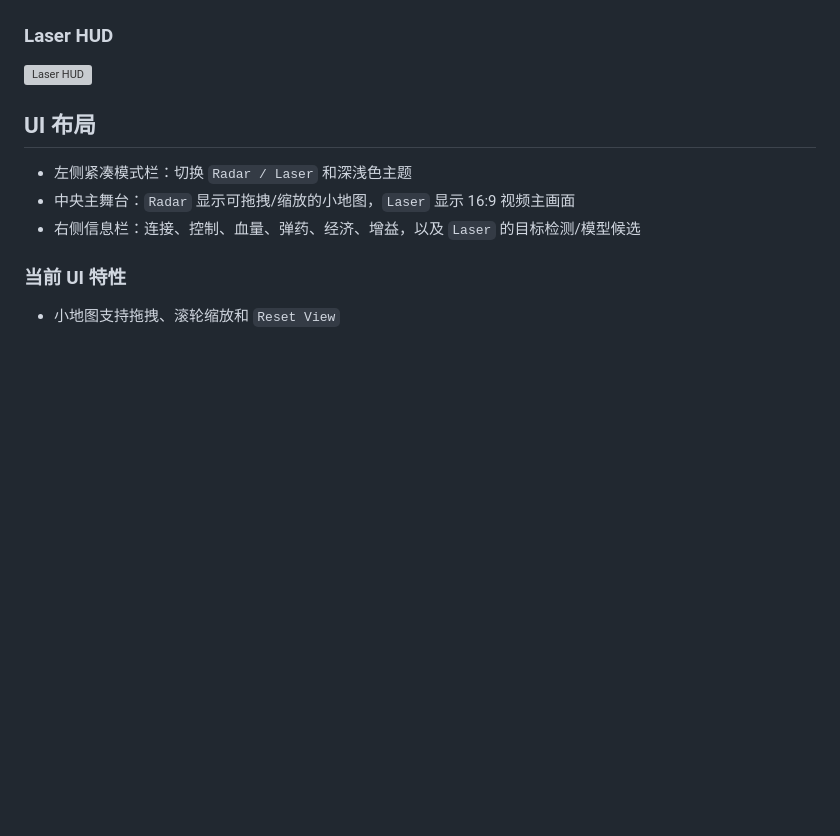
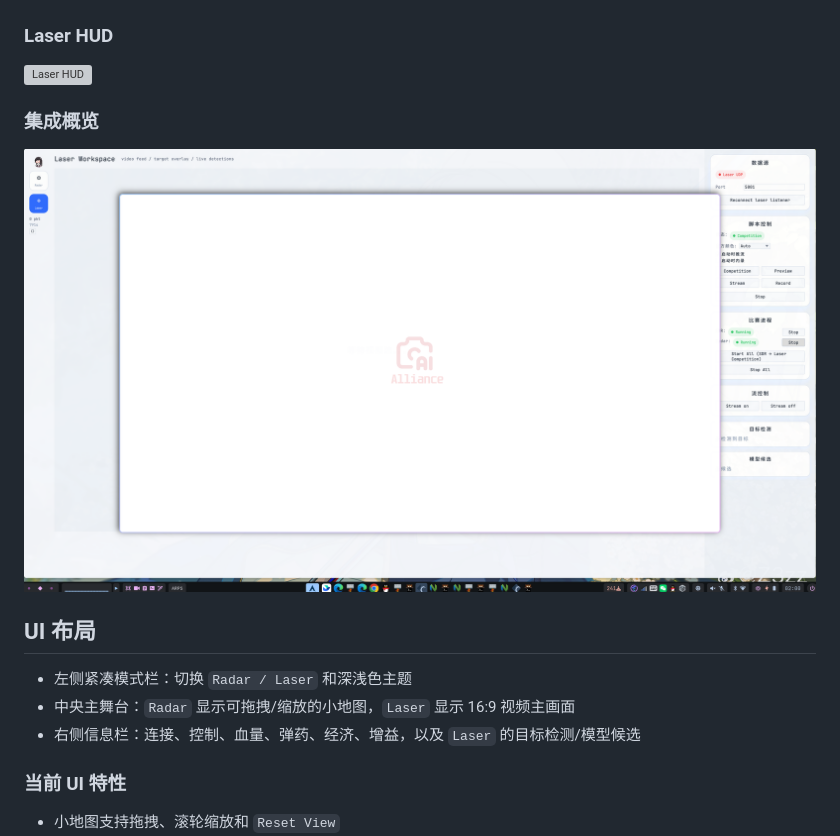
Before and after one commit to Yukikaze2233/radar-egui, a Markdown page: README.md, the part around the change. GitHub-like rendering; pictures changed too: docs/hud-overview.png (added); blank space fills up the shorter version; grey boxes are pictures that could not be loaded.

Commit message:
docs: add HUD overview screenshot

```diff
--- a/README.md
+++ b/README.md
@@ -34,6 +34,10 @@ RUST_LOG=info cargo run --release
 ### Laser HUD
 
 ![Laser HUD](docs/laser-hud.png)
+
+### 集成概览
+
+![HUD Overview](docs/hud-overview.png)
 
 ## UI 布局
 
```
